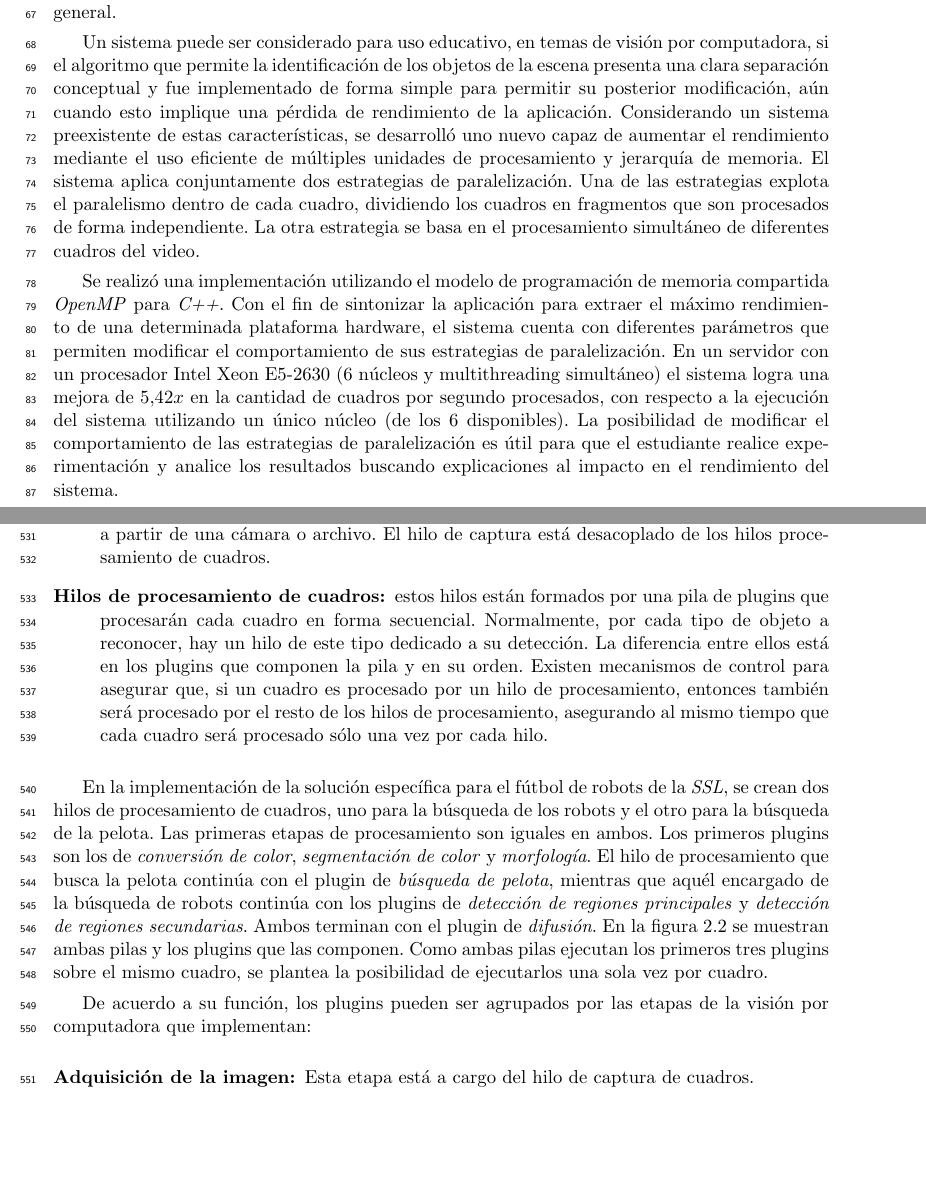
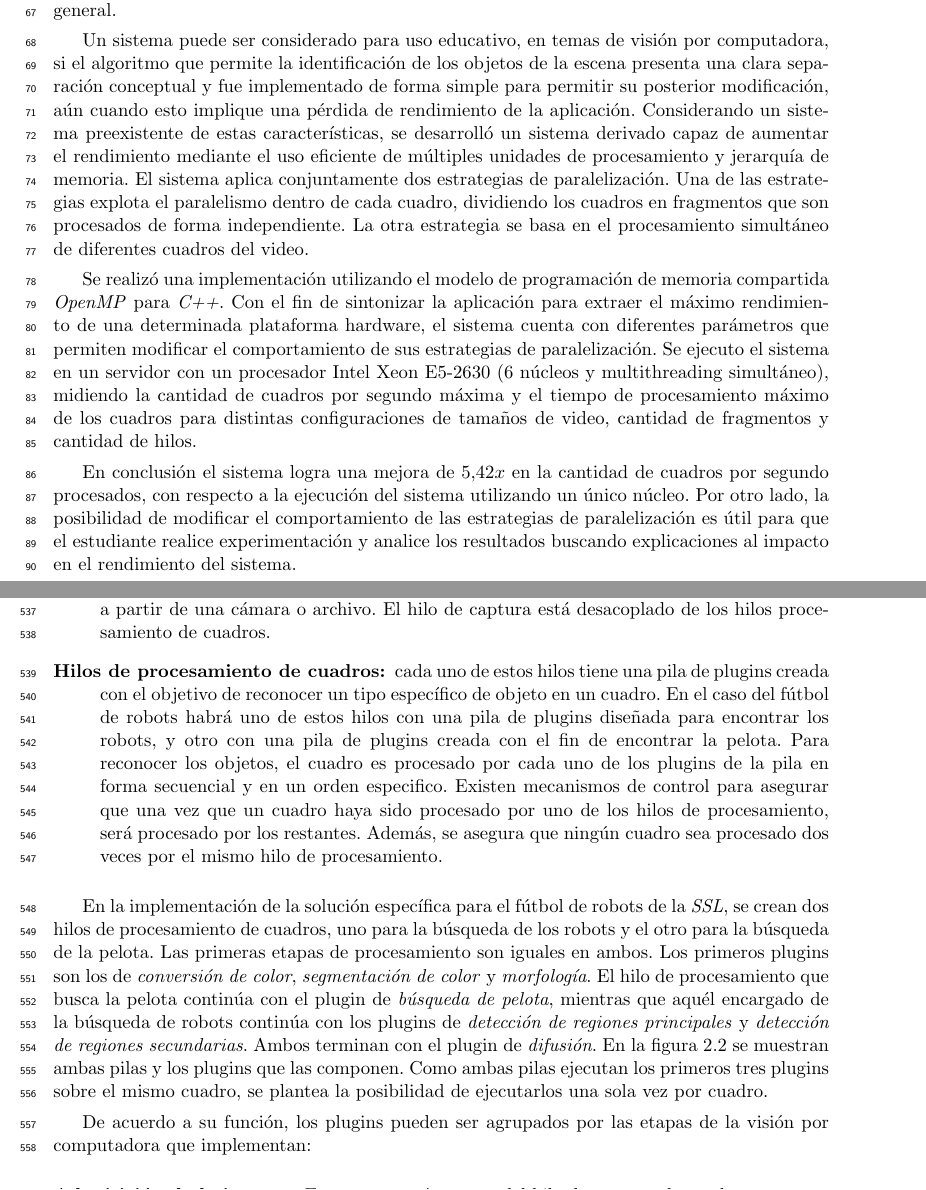
Before and after one commit to dracometallium/tesis-lic2, a LaTeX thesis (tesis.tex, which reads tex/abstract_es.tex, tex/mt_videoserver.tex): two parts of pages 3 and 19 of 62 before the commit and two parts of pages 3 and 19 of 64 after it, joined at a grey line, cut so that both start at the same text, the shorter picture padded with empty space. Compiled offline with pdfLaTeX.

Commit message:
WIP: Correcciones finales

```diff
--- a/tex/abstract_es.tex
+++ b/tex/abstract_es.tex
@@ -20,20 +20,20 @@ visión local, la más antigua de éstas es la liga de tamaño pequeño (tambié
 llamada \emph{SSL} por sus siglas en inglés).
 
 La \emph{SSL} utiliza un sistema de visión global compartido por los dos
-equipos.  El sistema procesa cuadros de video y reporta la posición y
-orientación de los robots y la posición de la pelota en cada uno de ellos. El
-objetivo de este trabajo es proponer un nuevo sistema de visión global por
-computadora, alternativo al utilizado actualmente por la \emph{RoboCup} para la
-\emph{SSL}, que puede ser aplicado como herramienta educativa para la enseñanza
-de visión por computadora y programación paralela sobre máquinas de memoria
-compartida basadas en procesadores de propósito general.
+equipos. El sistema procesa cuadros de video y reporta la posición y orientación
+de los robots y la posición de la pelota en cada uno de ellos. El objetivo de
+este trabajo es proponer un nuevo sistema de visión global por computadora,
+alternativo al utilizado actualmente por la \emph{RoboCup} para la \emph{SSL},
+que puede ser aplicado como herramienta educativa para la enseñanza de visión
+por computadora y programación paralela sobre máquinas de memoria compartida
+basadas en procesadores de propósito general.
 
 Un sistema puede ser considerado para uso educativo, en temas de visión por
 computadora, si el algoritmo que permite la identificación de los objetos de la
 escena presenta una clara separación conceptual y fue implementado de forma
 simple para permitir su posterior modificación, aún cuando esto implique una
 pérdida de rendimiento de la aplicación. Considerando un sistema preexistente
-de estas características, se desarrolló uno nuevo capaz de aumentar el
+de estas características, se desarrolló un sistema derivado capaz de aumentar el
 rendimiento mediante el uso eficiente de múltiples unidades de procesamiento y
 jerarquía de memoria. El sistema aplica conjuntamente dos estrategias de
 paralelización. Una de las estrategias explota el paralelismo dentro de cada
@@ -45,14 +45,18 @@ Se realizó una implementación utilizando el modelo de programación de memoria
 compartida \emph{OpenMP} para \emph{C++}. Con el fin de sintonizar la aplicación
 para extraer el máximo rendimiento de una determinada plataforma hardware, el
 sistema cuenta con diferentes parámetros que permiten modificar el
-comportamiento de sus estrategias de paralelización. En un servidor con un
-procesador Intel Xeon E5-2630 (6 núcleos y multithreading simultáneo) el sistema
-logra una mejora de 5,42$x$ en la cantidad de cuadros por segundo procesados,
-con respecto a la ejecución del sistema utilizando un único núcleo (de los 6
-disponibles). La posibilidad de modificar el comportamiento de las estrategias
-de paralelización es útil para que el estudiante realice experimentación y
-analice los resultados buscando explicaciones al impacto en el rendimiento del
-sistema.
+comportamiento de sus estrategias de paralelización. Se ejecuto el sistema en un
+servidor con un procesador Intel Xeon E5-2630 (6 núcleos y multithreading
+simultáneo), midiendo la cantidad de cuadros por segundo máxima y el tiempo de
+procesamiento máximo de los cuadros para distintas configuraciones de tamaños de
+video, cantidad de fragmentos y cantidad de hilos.
+
+En conclusión el sistema logra una mejora de 5,42$x$ en la cantidad de cuadros
+por segundo procesados, con respecto a la ejecución del sistema utilizando un
+único núcleo. Por otro lado, la posibilidad de modificar el comportamiento de
+las estrategias de paralelización es útil para que el estudiante realice
+experimentación y analice los resultados buscando explicaciones al impacto en el
+rendimiento del sistema.
 
 \vfill
 \pagebreak
--- a/tex/mt_videoserver.tex
+++ b/tex/mt_videoserver.tex
@@ -29,16 +29,18 @@ principales:
 		hilo de captura está desacoplado de los hilos procesamiento de
 		cuadros.
 
-	\item[Hilos de procesamiento de cuadros:] estos hilos están formados por
-		una pila de plugins que procesarán cada cuadro en forma
-		secuencial. Normalmente, por cada tipo de objeto a reconocer,
-		hay un hilo de este tipo dedicado a su detección. La diferencia
-		entre ellos está en los plugins que componen la pila y en su
-		orden. Existen mecanismos de control para asegurar que, si un
-		cuadro es procesado por un hilo de procesamiento, entonces
-		también será procesado por el resto de los hilos de
-		procesamiento, asegurando al mismo tiempo que cada cuadro será
-		procesado sólo una vez por cada hilo.
+	\item[Hilos de procesamiento de cuadros:] cada uno de estos hilos tiene
+		una pila de plugins creada con el objetivo de reconocer un tipo
+		específico de objeto en un cuadro. En el caso del fútbol de
+		robots habrá uno de estos hilos con una pila de plugins diseñada
+		para encontrar los robots, y otro con una pila de plugins creada
+		con el fin de encontrar la pelota. Para reconocer los objetos,
+		el cuadro es procesado por cada uno de los plugins de la pila en
+		forma secuencial y en un orden especifico. Existen mecanismos de
+		control para asegurar que una vez que un cuadro haya sido procesado por
+		uno de los hilos de procesamiento, será procesado por los
+		restantes. Además, se asegura que ningún cuadro sea procesado
+		dos veces por el mismo hilo de procesamiento.
 
 \end{description}
 
```
Also changed, not shown: tex/conclusiones.tex (+7 -6 lines), tex/framework.tex (+4 -4 lines), tex/metodologia.tex (+4 -3 lines), tex/mt_openmp.tex (+2 -1 lines), tex/mt_vision.tex (+3 -1 lines), tex/robocup.tex (+15 -3 lines), tex/svg.tex (+17 -16 lines), tex/usoeducativo.tex (+1 -1 lines), 1 other file.
